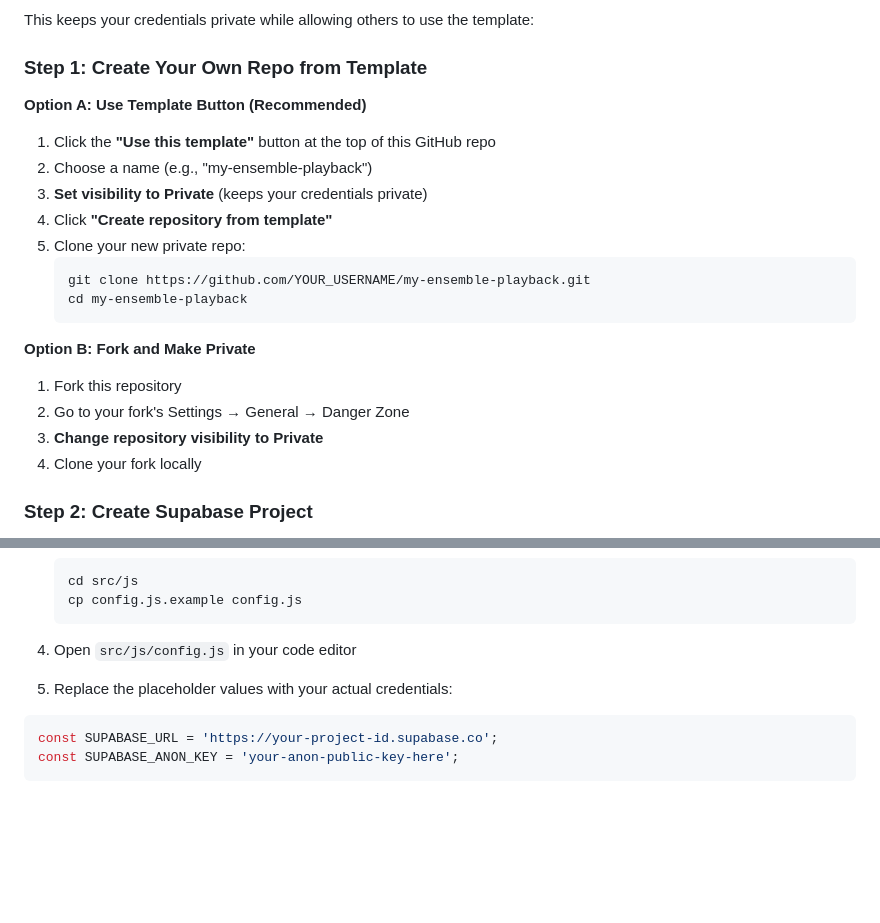
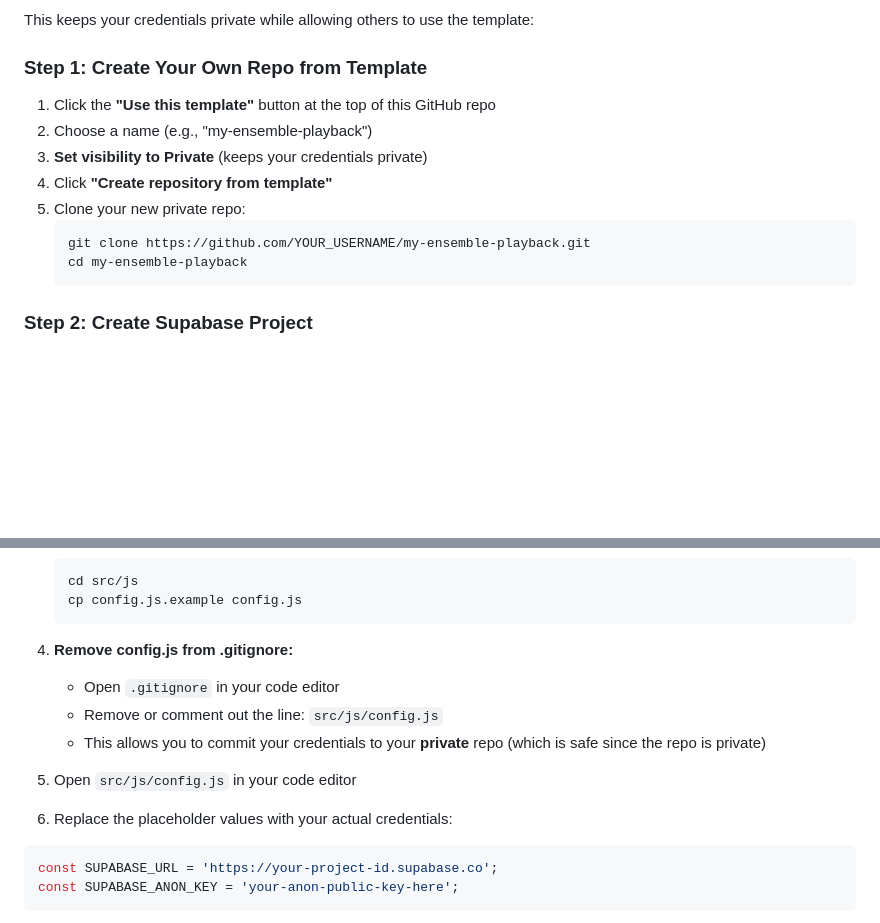
Before and after one commit to pnlong/stem-dataset-playback-helper, a Markdown page: README.md, 2 parts joined by grey strips. Rendered like a GitHub page; blank space fills up the shorter version.

````diff
--- a/README.md
+++ b/README.md
@@ -53,7 +53,6 @@ This keeps your credentials private while allowing others to use the template:
 
 ### Step 1: Create Your Own Repo from Template
 
-**Option A: Use Template Button (Recommended)**
 1. Click the **"Use this template"** button at the top of this GitHub repo
 2. Choose a name (e.g., "my-ensemble-playback")
 3. **Set visibility to Private** (keeps your credentials private)
@@ -63,12 +62,6 @@ This keeps your credentials private while allowing others to use the template:
    git clone https://github.com/YOUR_USERNAME/my-ensemble-playback.git
    cd my-ensemble-playback
    ```
-
-**Option B: Fork and Make Private**
-1. Fork this repository
-2. Go to your fork's Settings → General → Danger Zone
-3. **Change repository visibility to Private**
-4. Clone your fork locally
 
 ### Step 2: Create Supabase Project
 
@@ -216,8 +209,13 @@ CREATE POLICY "Public can update wav files" ON storage.objects
    cp config.js.example config.js
    ```
 
-4. Open `src/js/config.js` in your code editor
-5. Replace the placeholder values with your actual credentials:
+4. **Remove config.js from .gitignore:**
+   - Open `.gitignore` in your code editor
+   - Remove or comment out the line: `src/js/config.js`
+   - This allows you to commit your credentials to your **private** repo (which is safe since the repo is private)
+
+5. Open `src/js/config.js` in your code editor
+6. Replace the placeholder values with your actual credentials:
 
 ```javascript
 const SUPABASE_URL = 'https://your-project-id.supabase.co';
````
